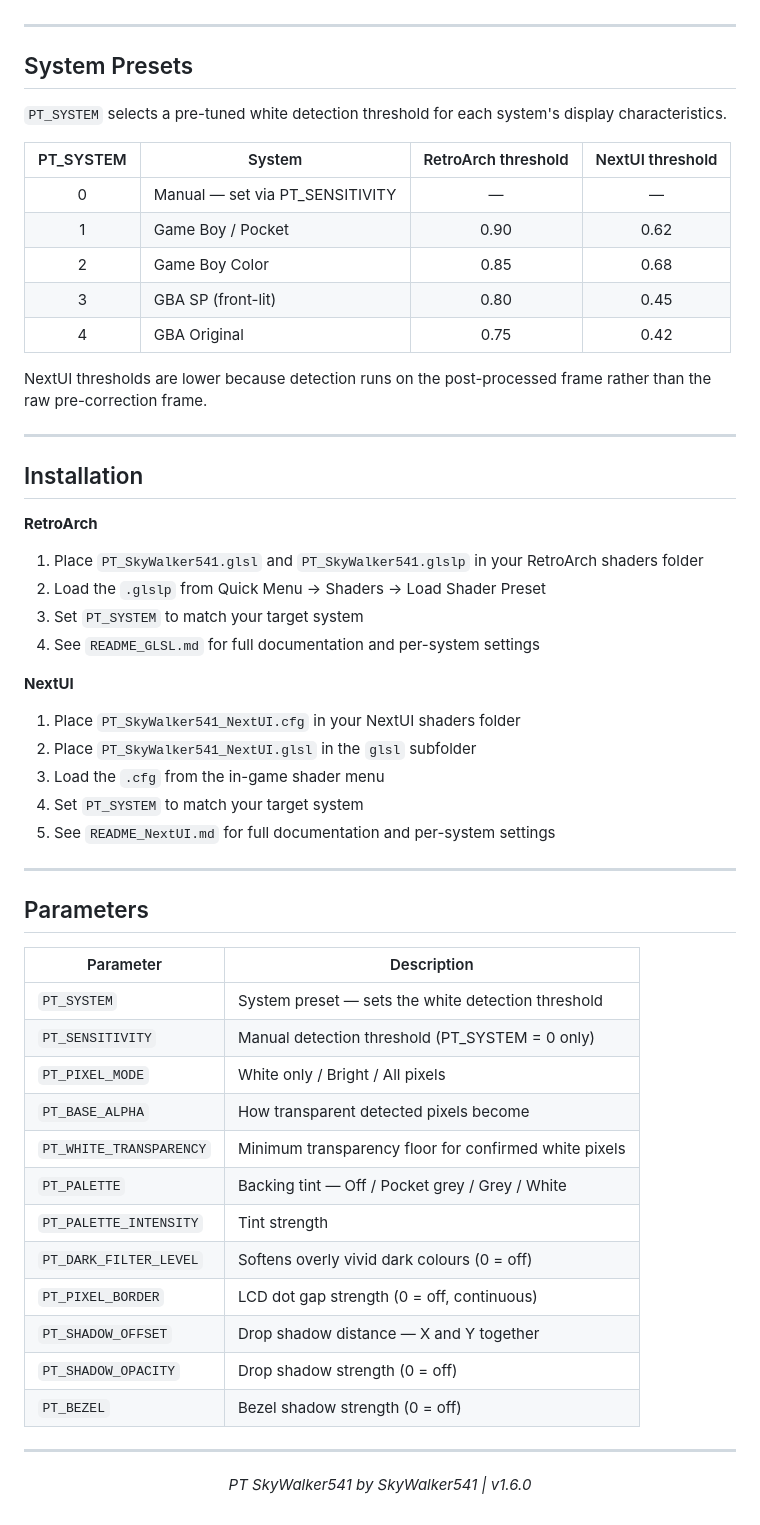
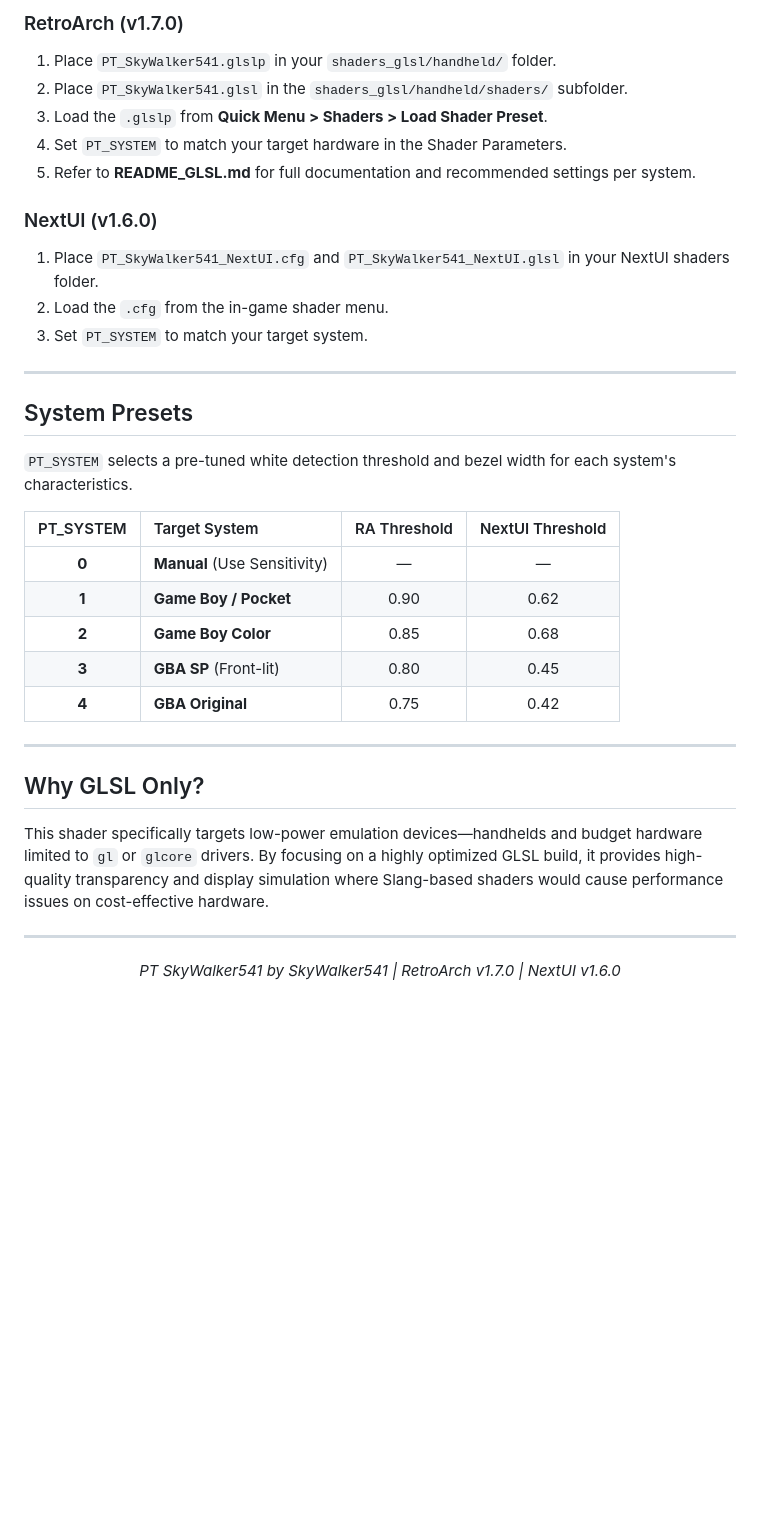
Before and after one commit to SkyWalker541/PT-SkyWalker541, a Markdown page: README.md, the part around one of its changes. Rendered like a GitHub page; blank space fills up the shorter version.

Commit message:
Update README.md
Updated readme

```diff
--- a/README.md
+++ b/README.md
@@ -97,60 +61,38 @@ This shader targets low-power emulation devices — handhelds, SBCs, and budget
+### RetroArch (v1.7.0)
+1. Place `PT_SkyWalker541.glslp` in your `shaders_glsl/handheld/` folder.
+2. Place `PT_SkyWalker541.glsl` in the `shaders_glsl/handheld/shaders/` subfolder.
+3. Load the `.glslp` from **Quick Menu > Shaders > Load Shader Preset**.
+4. Set `PT_SYSTEM` to match your target hardware in the Shader Parameters.
+5. Refer to **README_GLSL.md** for full documentation and recommended settings per system.
+
+### NextUI (v1.6.0)
+1. Place `PT_SkyWalker541_NextUI.cfg` and `PT_SkyWalker541_NextUI.glsl` in your NextUI shaders folder.
+2. Load the `.cfg` from the in-game shader menu.
+3. Set `PT_SYSTEM` to match your target system.
 
 ---
 
 ## System Presets
 
-`PT_SYSTEM` selects a pre-tuned white detection threshold for each system's display characteristics.
+`PT_SYSTEM` selects a pre-tuned white detection threshold and bezel width for each system's characteristics.
 
-| PT_SYSTEM | System | RetroArch threshold | NextUI threshold |
-|:---:|---|:---:|:---:|
-| 0 | Manual — set via PT_SENSITIVITY | — | — |
-| 1 | Game Boy / Pocket | 0.90 | 0.62 |
-| 2 | Game Boy Color | 0.85 | 0.68 |
-| 3 | GBA SP (front-lit) | 0.80 | 0.45 |
-| 4 | GBA Original | 0.75 | 0.42 |
-
-NextUI thresholds are lower because detection runs on the post-processed frame rather than the raw pre-correction frame.
+| PT_SYSTEM | Target System | RA Threshold | NextUI Threshold |
+| :---: | :--- | :---: | :---: |
+| **0** | **Manual** (Use Sensitivity) | — | — |
+| **1** | **Game Boy / Pocket** | 0.90 | 0.62 |
+| **2** | **Game Boy Color** | 0.85 | 0.68 |
+| **3** | **GBA SP** (Front-lit) | 0.80 | 0.45 |
+| **4** | **GBA Original** | 0.75 | 0.42 |
 
 ---
 
-## Installation
-
-**RetroArch**
-1. Place `PT_SkyWalker541.glsl` and `PT_SkyWalker541.glslp` in your RetroArch shaders folder
-2. Load the `.glslp` from Quick Menu → Shaders → Load Shader Preset
-3. Set `PT_SYSTEM` to match your target system
-4. See `README_GLSL.md` for full documentation and per-system settings
-
-**NextUI**
-1. Place `PT_SkyWalker541_NextUI.cfg` in your NextUI shaders folder
-2. Place `PT_SkyWalker541_NextUI.glsl` in the `glsl` subfolder
-3. Load the `.cfg` from the in-game shader menu
-4. Set `PT_SYSTEM` to match your target system
-5. See `README_NextUI.md` for full documentation and per-system settings
-
----
-
-## Parameters
-
-| Parameter | Description |
-|---|---|
-| `PT_SYSTEM` | System preset — sets the white detection threshold |
-| `PT_SENSITIVITY` | Manual detection threshold (PT_SYSTEM = 0 only) |
-| `PT_PIXEL_MODE` | White only / Bright / All pixels |
-| `PT_BASE_ALPHA` | How transparent detected pixels become |
-| `PT_WHITE_TRANSPARENCY` | Minimum transparency floor for confirmed white pixels |
-| `PT_PALETTE` | Backing tint — Off / Pocket grey / Grey / White |
-| `PT_PALETTE_INTENSITY` | Tint strength |
-| `PT_DARK_FILTER_LEVEL` | Softens overly vivid dark colours (0 = off) |
-| `PT_PIXEL_BORDER` | LCD dot gap strength (0 = off, continuous) |
-| `PT_SHADOW_OFFSET` | Drop shadow distance — X and Y together |
-| `PT_SHADOW_OPACITY` | Drop shadow strength (0 = off) |
-| `PT_BEZEL` | Bezel shadow strength (0 = off) |
+## Why GLSL Only?
+This shader specifically targets low-power emulation devices—handhelds and budget hardware limited to `gl` or `glcore` drivers. By focusing on a highly optimized GLSL build, it provides high-quality transparency and display simulation where Slang-based shaders would cause performance issues on cost-effective hardware.
 
 ---
 
 <div align="center">
 
-*PT SkyWalker541 by SkyWalker541 | v1.6.0*
+*PT SkyWalker541 by SkyWalker541 | RetroArch v1.7.0 | NextUI v1.6.0*
 
 </div>
```
Also changed, not shown: other parts of README.md (+33 -69 lines).
